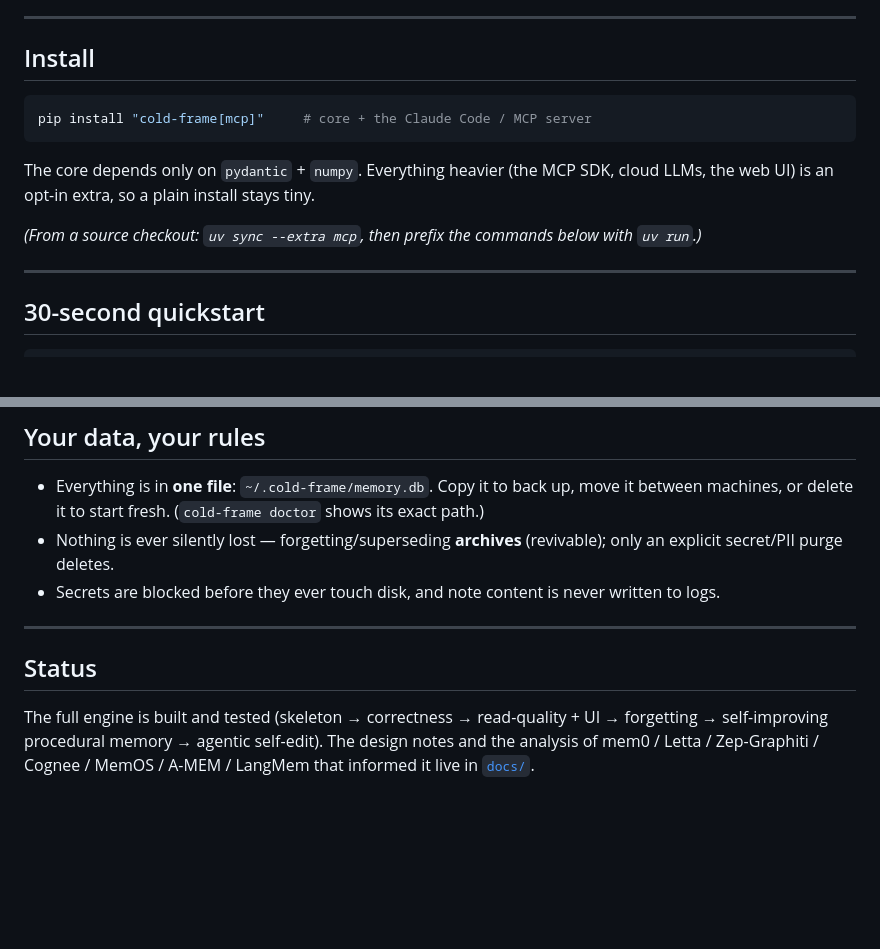
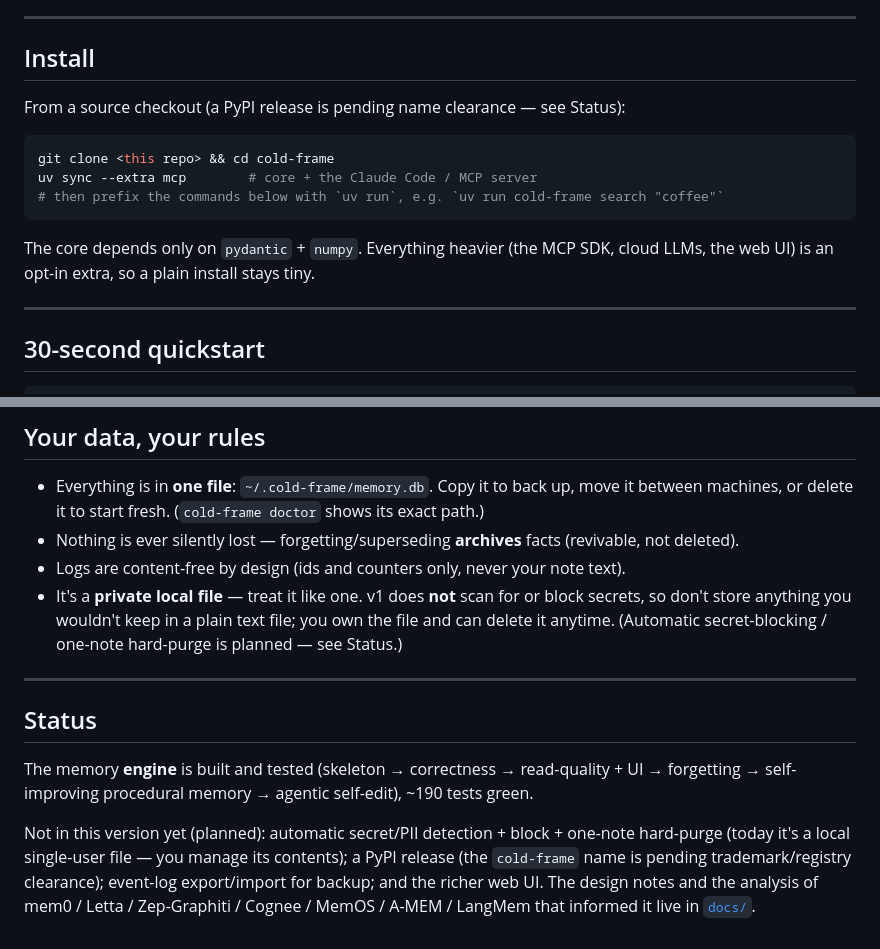
Before and after one commit to coldzero94/cold-frame, a Markdown page: README.md, 2 parts joined by grey strips. Rendered like a GitHub page; blank space fills up the shorter version.

Commit message:
docs: descope secret-admission/purge for v1 (D25) + correct README security claim
Decision (D25): v1 is a local, single-user, user-owned single file, so automatic secret
BLOCK / PII REDACT / hard-purge are descoped — the user manages their file's contents.
Invariants I6/I7 are therefore marked DEFERRED in CLAUDE.md (re-apply in v1.1 / the hosted
multi-tenant layer where they actually matter); the three admission/secret always-on gates
move with them. Weakening an invariant requires an ADR (CLAUDE.md §8) — this is it.

Honesty fixes (the README overpromised — corrected):
- Removed the false "secrets are blocked before they ever touch disk" claim; replaced with
  the truth (it's a private local file you own; v1 does not scan for secrets; delete it
  anytime). Kept the accurate content-free-logs note.
- Install no longer leads with `pip install` (not published; name pending clearance, D19) —
  leads with the from-source path that actually works.
- Status section now states what's NOT in v1 (secret-block/purge, PyPI release, export/import,
  richer UI).

No code change (the descoped features were never implemented). Honest scope on record.

Claude-Session: https://claude.ai/code/session_01Krz3qsFufpDkznRFpxwdNY

````diff
--- a/README.md
+++ b/README.md
@@ -13,14 +13,16 @@ what was true *when*). It runs offline, needs no API key, and plugs straight int
 
 ## Install
 
+From a source checkout (a PyPI release is pending name clearance — see Status):
+
 ```bash
-pip install "cold-frame[mcp]"     # core + the Claude Code / MCP server
+git clone <this repo> && cd cold-frame
+uv sync --extra mcp        # core + the Claude Code / MCP server
+# then prefix the commands below with `uv run`, e.g. `uv run cold-frame search "coffee"`
 ```
 
 The core depends only on `pydantic` + `numpy`. Everything heavier (the MCP SDK, cloud LLMs,
 the web UI) is an opt-in extra, so a plain install stays tiny.
-
-*(From a source checkout: `uv sync --extra mcp`, then prefix the commands below with `uv run`.)*
 
 ---
 
@@ -121,15 +123,21 @@ offline embedder works out of the box; for sharper recall, plug in a **local** m
 
 - Everything is in **one file**: `~/.cold-frame/memory.db`. Copy it to back up, move it between
   machines, or delete it to start fresh. (`cold-frame doctor` shows its exact path.)
-- Nothing is ever silently lost — forgetting/superseding **archives** (revivable); only an
-  explicit secret/PII purge deletes.
-- Secrets are blocked before they ever touch disk, and note content is never written to logs.
+- Nothing is ever silently lost — forgetting/superseding **archives** facts (revivable, not deleted).
+- Logs are content-free by design (ids and counters only, never your note text).
+- It's a **private local file** — treat it like one. v1 does **not** scan for or block secrets, so
+  don't store anything you wouldn't keep in a plain text file; you own the file and can delete it
+  anytime. (Automatic secret-blocking / one-note hard-purge is planned — see Status.)
 
 ---
 
 ## Status
 
-The full engine is built and tested (skeleton → correctness → read-quality + UI → forgetting →
-self-improving procedural memory → agentic self-edit). The design notes and the analysis of
-mem0 / Letta / Zep-Graphiti / Cognee / MemOS / A-MEM / LangMem that informed it live in
-[`docs/`](docs/).
+The memory **engine** is built and tested (skeleton → correctness → read-quality + UI → forgetting
+→ self-improving procedural memory → agentic self-edit), ~190 tests green.
+
+Not in this version yet (planned): automatic secret/PII detection + block + one-note hard-purge
+(today it's a local single-user file — you manage its contents); a PyPI release (the `cold-frame`
+name is pending trademark/registry clearance); event-log export/import for backup; and the richer
+web UI. The design notes and the analysis of mem0 / Letta / Zep-Graphiti / Cognee / MemOS / A-MEM /
+LangMem that informed it live in [`docs/`](docs/).
````
Also changed, not shown: CLAUDE.md (+3 -3 lines), docs/decisions.md (+2 -0 lines).
